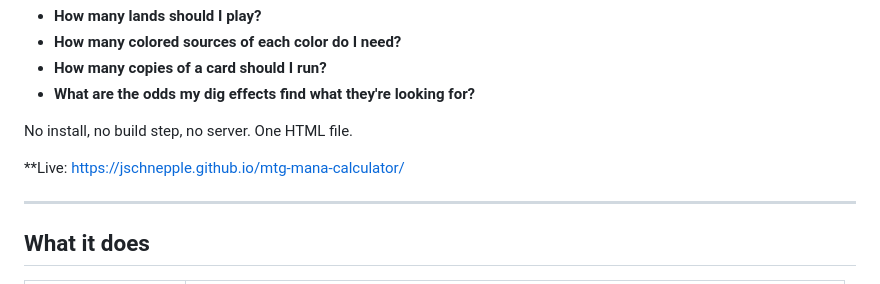
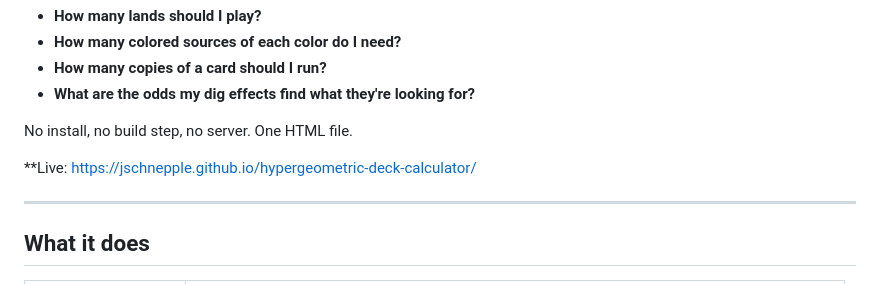
Before and after one commit to jschnepple/hypergeometric-deck-calculator, a Markdown page: README.md, the part around the change. GitHub-like rendering.

```diff
--- a/README.md
+++ b/README.md
@@ -9,7 +9,7 @@ A single-file browser tool for tuning Magic: The Gathering decklists. Answers fo
 
 No install, no build step, no server. One HTML file.
 
-**Live: https://jschnepple.github.io/mtg-mana-calculator/
+**Live: https://jschnepple.github.io/hypergeometric-deck-calculator/
 
 ---
 
```
